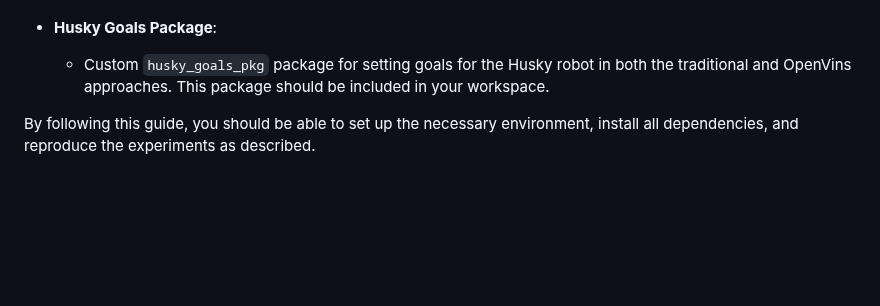
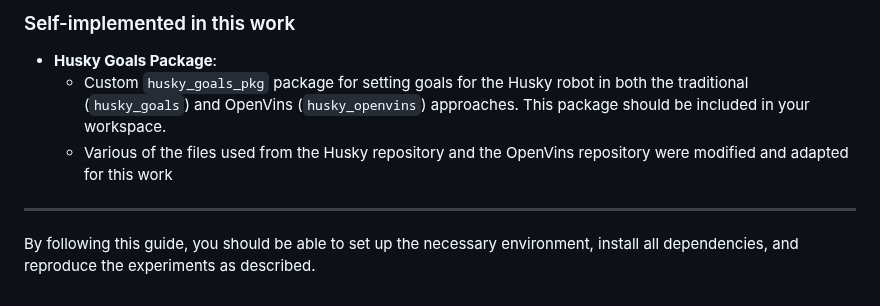
Before and after one commit to mr21b001/BA_BMR6_Arafa, a Markdown page: README.md, the part around one of its changes. Rendered like a GitHub page; blank space fills up the shorter version.

```diff
--- a/README.md
+++ b/README.md
@@ -90,9 +108,12 @@ sudo apt-get install ros-noetic-husky-simulator ros-noetic-husky-navigation ros-
 
 
 
+### Self-implemented in this work
 
 - **Husky Goals Package**:
-  - Custom `husky_goals_pkg` package for setting goals for the Husky robot in both the traditional and OpenVins approaches. This package should be included in your workspace.
+  - Custom `husky_goals_pkg` package for setting goals for the Husky robot in both the traditional (`husky_goals`) and OpenVins (`husky_openvins`) approaches. This package should be included in your workspace.
+  - Various of the files used from the Husky repository and the OpenVins repository were modified and adapted for this work
 
+---
 
 By following this guide, you should be able to set up the necessary environment, install all dependencies, and reproduce the experiments as described.
```
Also changed, not shown: other parts of README.md (+27 -9 lines).
